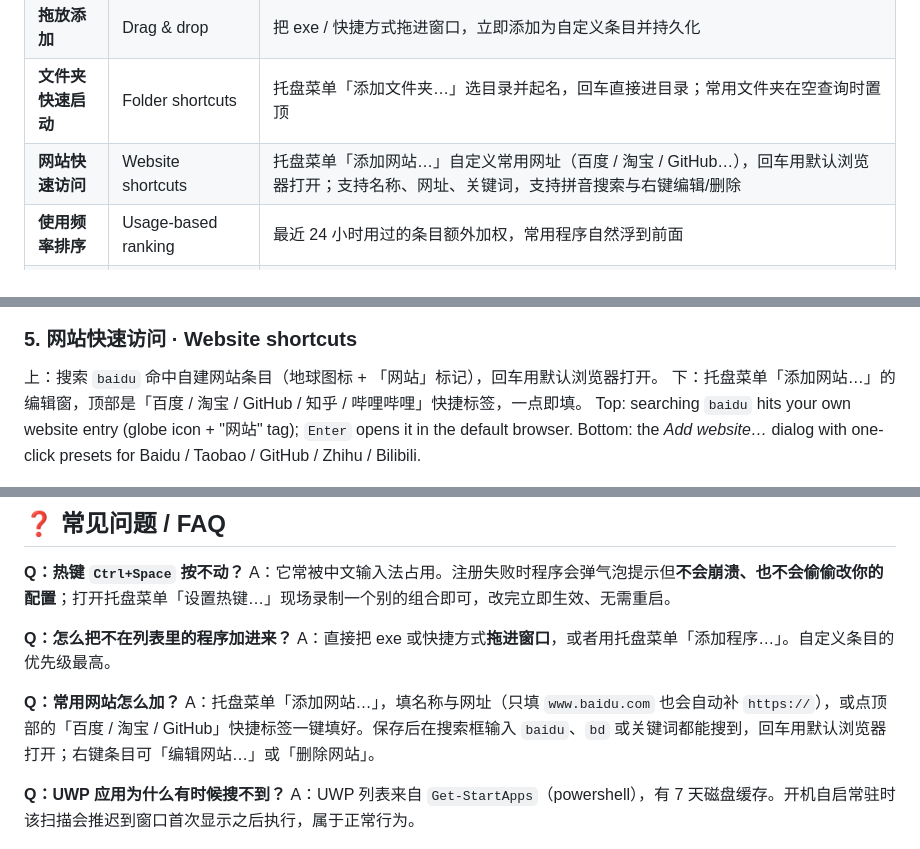
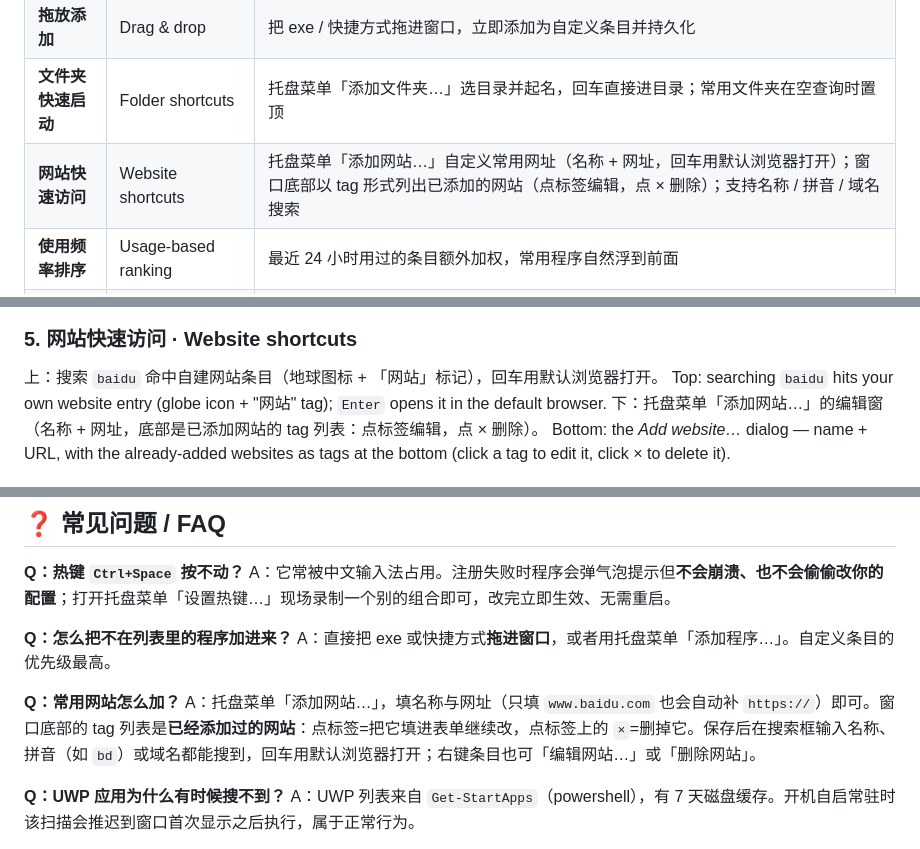
Before and after one commit to ser1993ching/MiniLaunch, a Markdown page: README.md, 3 parts joined by grey strips. Drawn GitHub-style.

```diff
--- a/README.md
+++ b/README.md
@@ -100,7 +100,7 @@ The table below shows **measured numbers** (Windows 10/11, Release self-containe
 | **图标缓存** | Icon cache | 图标在**后台线程**提取，UI 绘制只读缓存；LRU 保留 64 项 HICON，驱逐时销毁 |
 | **拖放添加** | Drag & drop | 把 exe / 快捷方式拖进窗口，立即添加为自定义条目并持久化 |
 | **文件夹快速启动** | Folder shortcuts | 托盘菜单「添加文件夹…」选目录并起名，回车直接进目录；常用文件夹在空查询时置顶 |
-| **网站快速访问** | Website shortcuts | 托盘菜单「添加网站…」自定义常用网址（百度 / 淘宝 / GitHub…），回车用默认浏览器打开；支持名称、网址、关键词，支持拼音搜索与右键编辑/删除 |
+| **网站快速访问** | Website shortcuts | 托盘菜单「添加网站…」自定义常用网址（名称 + 网址，回车用默认浏览器打开）；窗口底部以 tag 形式列出已添加的网站（点标签编辑，点 × 删除）；支持名称 / 拼音 / 域名搜索 |
 | **使用频率排序** | Usage-based ranking | 最近 24 小时用过的条目额外加权，常用程序自然浮到前面 |
 | **托盘菜单** | Tray menu | 设置热键 / 添加程序 / 重新扫描 / 开机自启 / 退出 |
 | **开机自启** | Auto-start | 可选开机常驻；启动时分两阶段扫描，开机不占启动资源 |
@@ -173,9 +173,9 @@ Opened from the tray menu; the new combo applies immediately, `Esc` cancels.
 ### 5. 网站快速访问 · Website shortcuts
 
 上：搜索 `baidu` 命中自建网站条目（地球图标 + 「网站」标记），回车用默认浏览器打开。
-下：托盘菜单「添加网站…」的编辑窗，顶部是「百度 / 淘宝 / GitHub / 知乎 / 哔哩哔哩」快捷标签，一点即填。
 Top: searching `baidu` hits your own website entry (globe icon + "网站" tag); `Enter` opens it in the default browser.
-Bottom: the *Add website…* dialog with one-click presets for Baidu / Taobao / GitHub / Zhihu / Bilibili.
+下：托盘菜单「添加网站…」的编辑窗（名称 + 网址，底部是已添加网站的 tag 列表：点标签编辑，点 × 删除）。
+Bottom: the *Add website…* dialog — name + URL, with the already-added websites as tags at the bottom (click a tag to edit it, click × to delete it).
 
 <p align="center">
   <img src="docs/screenshots/main-web.png" width="520" alt="Website entry in the result list" />
@@ -321,7 +321,7 @@ A：它常被中文输入法占用。注册失败时程序会弹气泡提示但*
 A：直接把 exe 或快捷方式**拖进窗口**，或者用托盘菜单「添加程序…」。自定义条目的优先级最高。
 
 **Q：常用网站怎么加？**
-A：托盘菜单「添加网站…」，填名称与网址（只填 `www.baidu.com` 也会自动补 `https://`），或点顶部的「百度 / 淘宝 / GitHub」快捷标签一键填好。保存后在搜索框输入 `baidu`、`bd` 或关键词都能搜到，回车用默认浏览器打开；右键条目可「编辑网站…」或「删除网站」。
+A：托盘菜单「添加网站…」，填名称与网址（只填 `www.baidu.com` 也会自动补 `https://`）即可。窗口底部的 tag 列表是**已经添加过的网站**：点标签=把它填进表单继续改，点标签上的 `×`=删掉它。保存后在搜索框输入名称、拼音（如 `bd`）或域名都能搜到，回车用默认浏览器打开；右键条目也可「编辑网站…」或「删除网站」。
 
 **Q：UWP 应用为什么有时候搜不到？**
 A：UWP 列表来自 `Get-StartApps`（powershell），有 7 天磁盘缓存。开机自启常驻时该扫描会推迟到窗口首次显示之后执行，属于正常行为。
```
Also changed, not shown: other parts of README.md (+6 -6 lines), AGENTS.md (+10 -7 lines), docs/screenshots/web-dialog.png, 6 other files.
